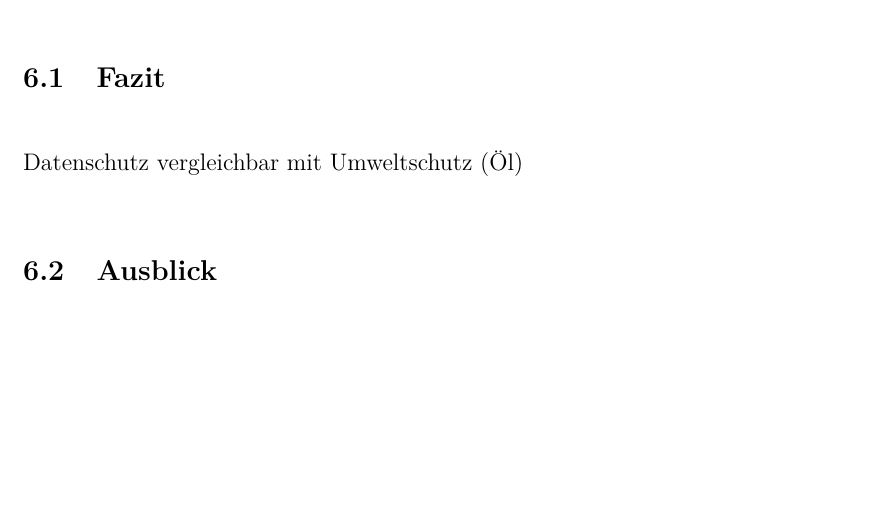
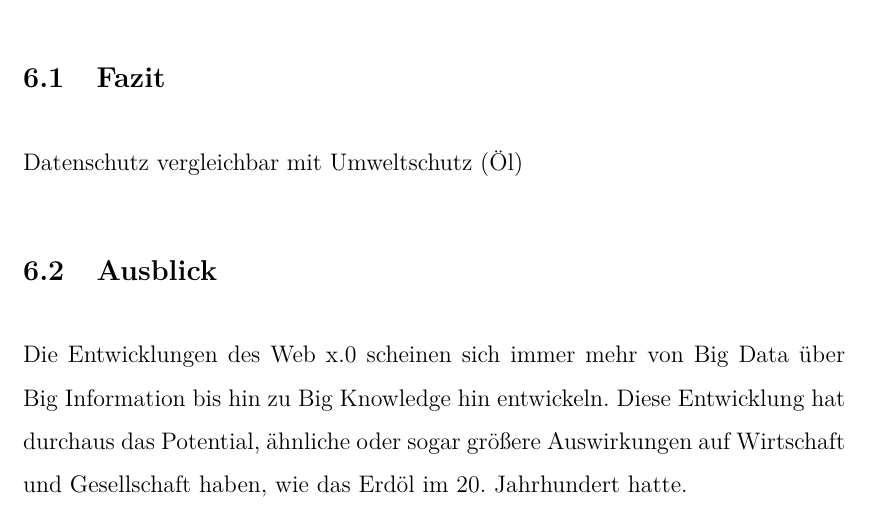
Before and after one commit to stwaidele/WEB04-Assignment---Web3.0, a LaTeX document (vorlage.tex, which reads schluss.tex): part of page 7 of 9, cut so that both start at the same text, the shorter picture padded with empty space. The pictures show the PDF file vorlage.pdf that the author committed with the source.

```diff
--- a/schluss.tex
+++ b/schluss.tex
@@ -5,3 +5,5 @@
 Datenschutz vergleichbar mit Umweltschutz (Öl)
 
 \subsection{Ausblick}
+
+Die Entwicklungen des Web x.0 scheinen sich immer mehr von Big Data über Big Information bis hin zu Big Knowledge hin entwickeln. Diese Entwicklung hat durchaus das Potential, ähnliche oder sogar größere Auswirkungen auf Wirtschaft und Gesellschaft haben, wie das Erdöl im 20. Jahrhundert hatte.
```
Also changed, not shown: vorlage.pdf.
